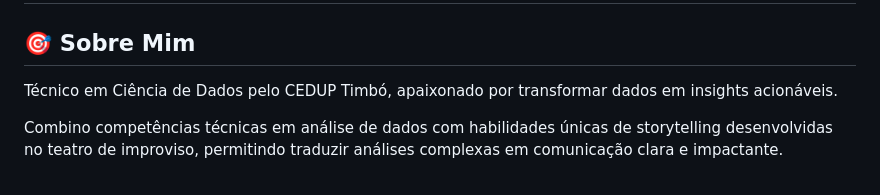
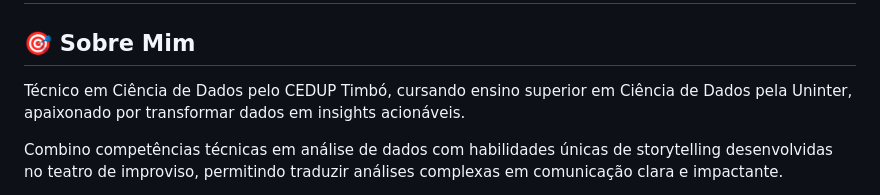
Before and after one commit to Aram-Bohmann/Aram-Bohmann, a Markdown page: README.md, the part around the change. Rendered like a GitHub page.

Commit message:
Revise personal introduction in README
Updated personal information and added current education details.

```diff
--- a/README.md
+++ b/README.md
@@ -2,7 +2,7 @@
 
 ## 🎯 Sobre Mim
 
-Técnico em Ciência de Dados pelo CEDUP Timbó, apaixonado por transformar dados em insights acionáveis.
+Técnico em Ciência de Dados pelo CEDUP Timbó, cursando ensino superior em Ciência de Dados pela Uninter, apaixonado por transformar dados em insights acionáveis.
 
 Combino competências técnicas em análise de dados com habilidades únicas de storytelling desenvolvidas no teatro de improviso, permitindo traduzir análises complexas em comunicação clara e impactante.
 
```
